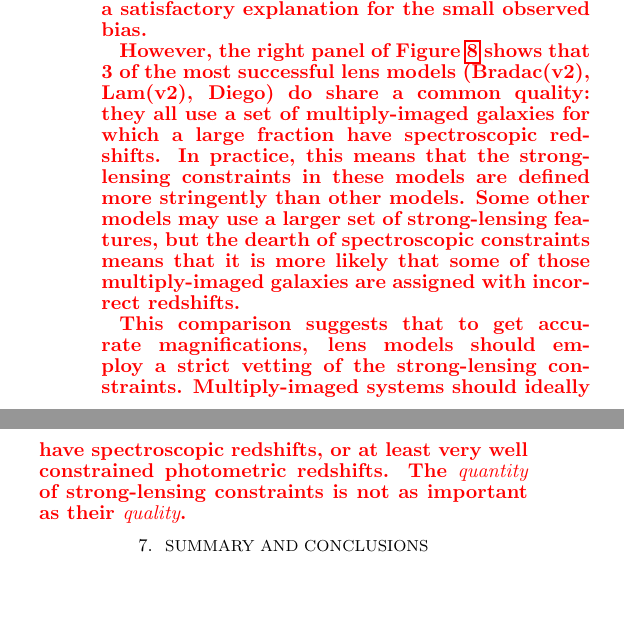
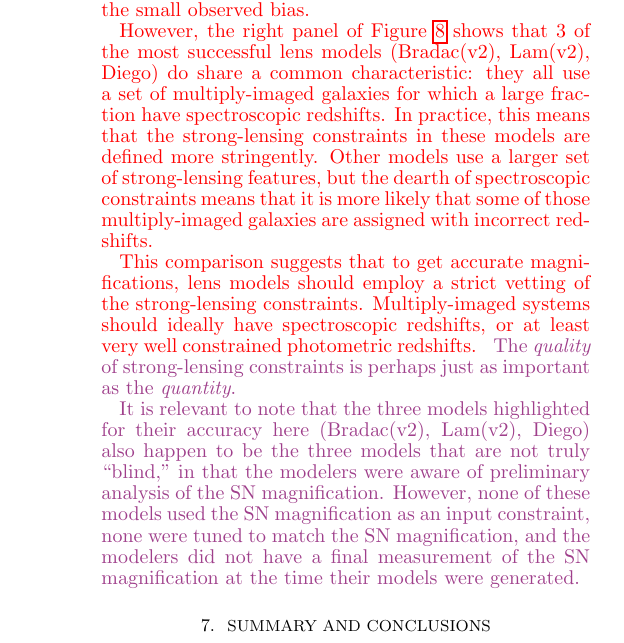
Before and after one commit to srodney/snTomas, a LaTeX document (snTomas.tex): two parts of the columns of page 15 of 18 before the commit and part of one column of page 15 of 18 after it, the two joined at a grey line, cut so that both start at the same text, the shorter picture padded with empty space. The pictures show the PDF file snTomas.pdf that the author committed with the source.

Commit message:
really minor tweaks to text. Added some caveats on unblind models

```diff
--- a/snTomas.tex
+++ b/snTomas.tex
@@ -43,8 +43,4 @@ subtle systematic bias: all of the models that disagree with the SN by
 more than $1\sigma$ are {\it higher} than the measured value}
 and \change{6 of these models are $\geq1.5\sigma$} above the measured
 magnification.  We evaluate possible causes for this mild
-bias, \changeR{and reject explanations that invoke modeling errors or
-misinterpretation of the SN data. We conclude that -- at least for
-this cluster and this line of sight -- the most accurate models are
-those that employ stringent quality cuts for strong-lensing
-constraints.} \change{A more robust evaluation of systematic biases
+bias, \changeR{and reject explanations that
@@ -51,3 +50,5 @@ constraints.} \change{A more robust evaluation of systematic biases
+that employ stringent quality cuts for strong-lensing
+constraints.} \change{ A more robust evaluation of systematic biases
 could be achieved with further cooperative lens model comparisons
 using a larger sample of lensed Type Ia SNe as well as cluster lensing
 simulations.}
@@ -1250,24 +1251,34 @@ provide a satisfactory explanation for the small observed bias.
 \changeR{
 However, the right panel of Figure~\ref{fig:Nspecz} shows that 3 of
 the most successful lens models (Bradac(v2), Lam(v2), Diego) do share
-a common quality: they all use a set of multiply-imaged galaxies for
-which a large fraction have spectroscopic redshifts.  In practice,
+a common characteristic: they all use a set of multiply-imaged galaxies for
+which a large fraction have spectroscopic redshifts. In practice,
 this means that the strong-lensing constraints in these models are
-defined more stringently than other models. Some other models may use
+defined more stringently. Other models use
 a larger set of strong-lensing features, but the dearth of
 spectroscopic constraints means that it is more likely that some of
 those multiply-imaged galaxies are assigned with incorrect redshifts.
 }
-
 
 \changeR{
 This comparison suggests that to get accurate magnifications, lens
 models should employ a strict vetting of the strong-lensing
 constraints.  Multiply-imaged systems should ideally have
 spectroscopic redshifts, or at least very well constrained photometric
-redshifts.  The {\it quantity} of strong-lensing constraints is not as
-important as their {\it quality}.
-}
+redshifts.}
+\changeP{The {\it quality} of strong-lensing constraints is perhaps just as
+important as the {\it quantity}.}
+
+
+\changeP{
+It is relevant to note that the three models highlighted for their
+accuracy here (Bradac(v2), Lam(v2), Diego) also happen to be the three
+models that are not truly ``blind,'' in that the modelers were aware
+of preliminary analysis of the SN magnification.  However, none of
+these models used the SN magnification as an input constraint, none
+were tuned to match the SN magnification, and the modelers did not
+have a final measurement of the SN magnification at the time their
+models were generated.}
 
 
 \section{Summary and Conclusions}
```
Also changed, not shown: preamble.tex (+6 -4 lines), snTomas.pdf, snTomas.tex (10 more changed lines), 1 other file.
